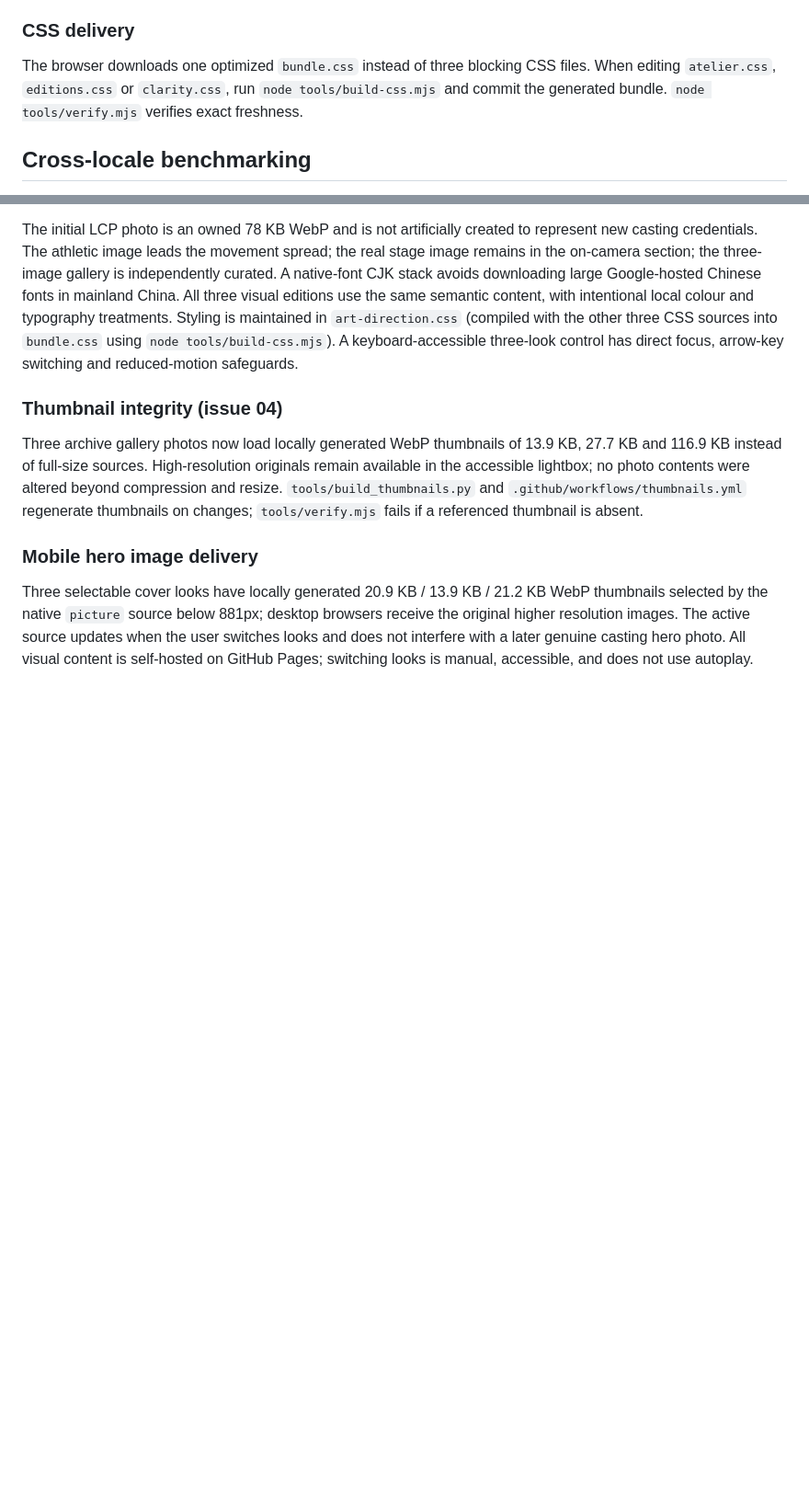
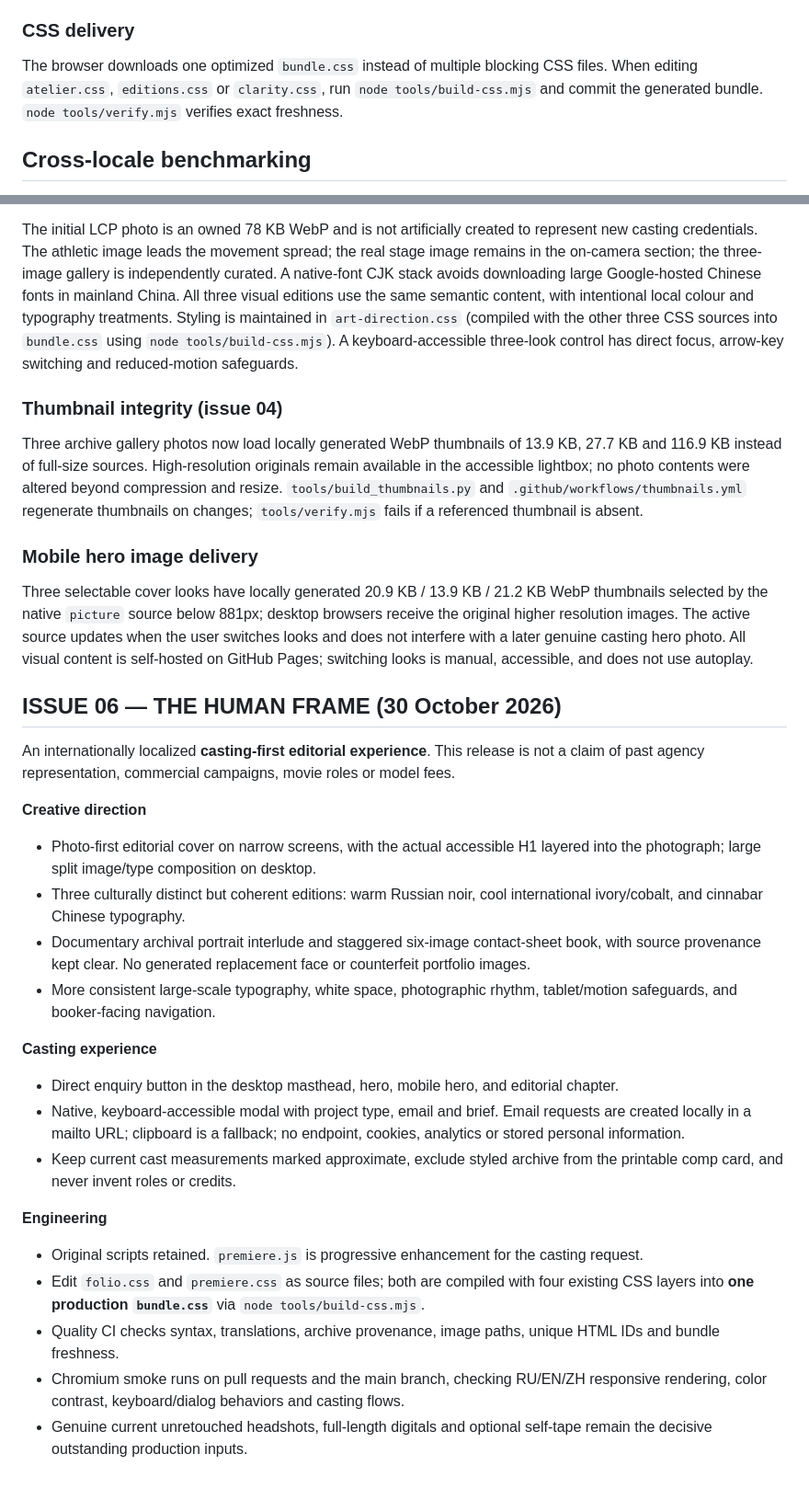
Before and after one commit to castefeudal/model, a Markdown page: README.md, 2 parts joined by grey strips. Shown at 92% size. Drawn GitHub-style; blank space fills up the shorter version.

Commit message:
Document premium international portfolio, privacy and styling source workflow

```diff
--- a/README.md
+++ b/README.md
@@ -99,7 +99,7 @@ The portfolio opens with a curated *single-image* brand study, not a staged gall
 Each `?lang=ru|en|zh` URL sets its own canonical URL and `og:url` (including before deferred scripts), and `sitemap.xml` lists every edition with reciprocal `hreflang` links. Changing edition updates those values without a page reload. As GitHub Pages serves the same initial HTML shell for all query variants, crawlers must execute the translation scripts to index localized body text; separate prerendered routes would be required for fully server-rendered international SEO.
 
 ### CSS delivery
-The browser downloads one optimized `bundle.css` instead of three blocking CSS files. When editing `atelier.css`, `editions.css` or `clarity.css`, run `node tools/build-css.mjs` and commit the generated bundle. `node tools/verify.mjs` verifies exact freshness.
+The browser downloads one optimized `bundle.css` instead of multiple blocking CSS files. When editing `atelier.css`, `editions.css` or `clarity.css`, run `node tools/build-css.mjs` and commit the generated bundle. `node tools/verify.mjs` verifies exact freshness.
 
 ## Cross-locale benchmarking
 
@@ -133,3 +133,26 @@ Three archive gallery photos now load locally generated WebP thumbnails of 13.9
 
 ### Mobile hero image delivery
 Three selectable cover looks have locally generated 20.9 KB / 13.9 KB / 21.2 KB WebP thumbnails selected by the native `picture` source below 881px; desktop browsers receive the original higher resolution images. The active source updates when the user switches looks and does not interfere with a later genuine casting hero photo. All visual content is self-hosted on GitHub Pages; switching looks is manual, accessible, and does not use autoplay.
+
+
+## ISSUE 06 — THE HUMAN FRAME (30 October 2026)
+
+An internationally localized **casting-first editorial experience**. This release is not a claim of past agency representation, commercial campaigns, movie roles or model fees.
+
+**Creative direction**
+- Photo-first editorial cover on narrow screens, with the actual accessible H1 layered into the photograph; large split image/type composition on desktop.
+- Three culturally distinct but coherent editions: warm Russian noir, cool international ivory/cobalt, and cinnabar Chinese typography.
+- Documentary archival portrait interlude and staggered six-image contact-sheet book, with source provenance kept clear. No generated replacement face or counterfeit portfolio images.
+- More consistent large-scale typography, white space, photographic rhythm, tablet/motion safeguards, and booker-facing navigation.
+
+**Casting experience**
+- Direct enquiry button in the desktop masthead, hero, mobile hero, and editorial chapter.
+- Native, keyboard-accessible modal with project type, email and brief. Email requests are created locally in a mailto URL; clipboard is a fallback; no endpoint, cookies, analytics or stored personal information.
+- Keep current cast measurements marked approximate, exclude styled archive from the printable comp card, and never invent roles or credits.
+
+**Engineering**
+- Original scripts retained. `premiere.js` is progressive enhancement for the casting request.
+- Edit `folio.css` and `premiere.css` as source files; both are compiled with four existing CSS layers into **one production `bundle.css`** via `node tools/build-css.mjs`.
+- Quality CI checks syntax, translations, archive provenance, image paths, unique HTML IDs and bundle freshness.
+- Chromium smoke runs on pull requests and the main branch, checking RU/EN/ZH responsive rendering, color contrast, keyboard/dialog behaviors and casting flows.
+- Genuine current unretouched headshots, full-length digitals and optional self-tape remain the decisive outstanding production inputs.
```
